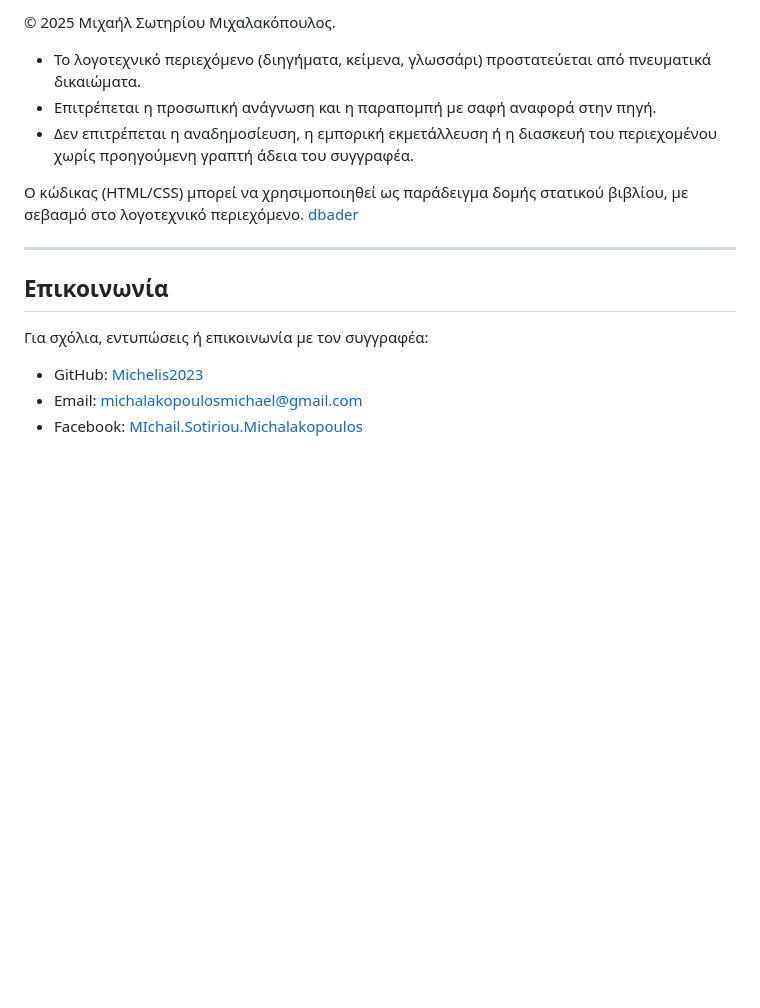
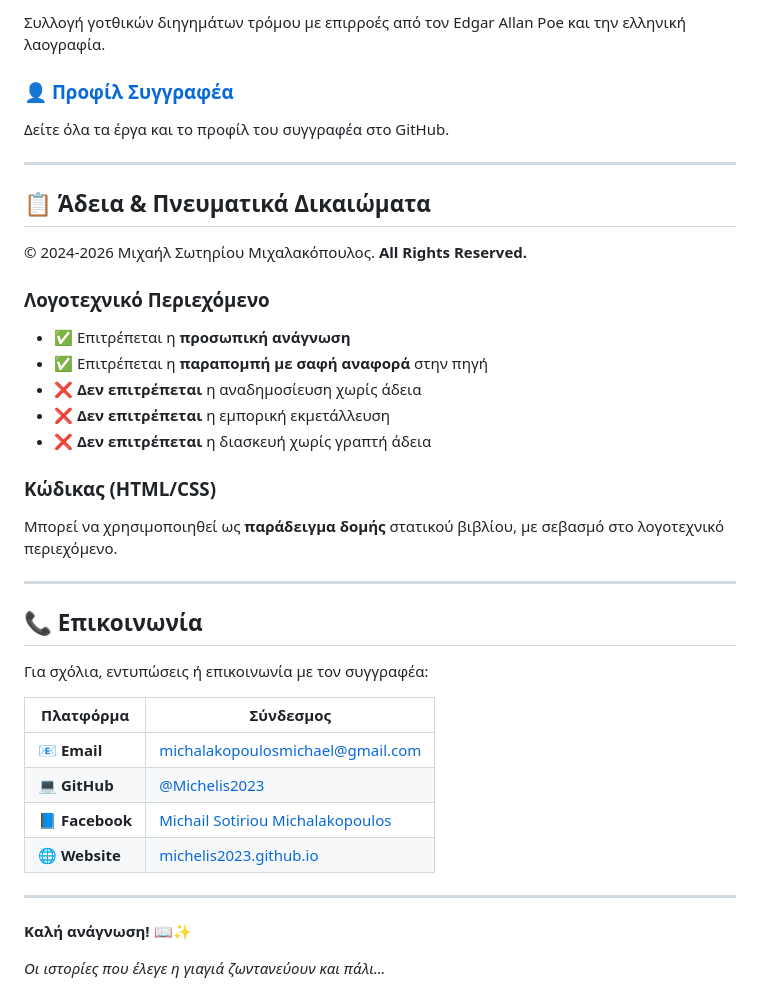
Before and after one commit to Michelis2023/oi-istories-pou-elege-i-giagia, a Markdown page: README.md, the part around one of its changes. Rendered like a GitHub page; blank space fills up the shorter version.

```diff
--- a/README.md
+++ b/README.md
@@ -139,18 +172,43 @@ oi-istories-pou-elege-i-giagia/
 
-© 2025 Μιχαήλ Σωτηρίου Μιχαλακόπουλος.
+Συλλογή γοτθικών διηγημάτων τρόμου με επιρροές από τον Edgar Allan Poe και την ελληνική λαογραφία.
 
-- Το λογοτεχνικό περιεχόμενο (διηγήματα, κείμενα, γλωσσάρι) προστατεύεται από πνευματικά δικαιώματα.
-- Επιτρέπεται η προσωπική ανάγνωση και η παραπομπή με σαφή αναφορά στην πηγή.
-- Δεν επιτρέπεται η αναδημοσίευση, η εμπορική εκμετάλλευση ή η διασκευή του περιεχομένου χωρίς προηγούμενη γραπτή άδεια του συγγραφέα.
+### 👤 [Προφίλ Συγγραφέα](https://github.com/Michelis2023)
 
-Ο κώδικας (HTML/CSS) μπορεί να χρησιμοποιηθεί ως παράδειγμα δομής στατικού βιβλίου, με σεβασμό στο λογοτεχνικό περιεχόμενο. [dbader](https://dbader.org/blog/write-a-great-readme-for-your-github-project)
+Δείτε όλα τα έργα και το προφίλ του συγγραφέα στο GitHub.
 
-***
+---
 
-## Επικοινωνία
+## 📋 Άδεια & Πνευματικά Δικαιώματα
+
+© 2024-2026 Μιχαήλ Σωτηρίου Μιχαλακόπουλος. **All Rights Reserved.**
+
+### Λογοτεχνικό Περιεχόμενο
+
+- ✅ Επιτρέπεται η **προσωπική ανάγνωση**
+- ✅ Επιτρέπεται η **παραπομπή με σαφή αναφορά** στην πηγή
+- ❌ **Δεν επιτρέπεται** η αναδημοσίευση χωρίς άδεια
+- ❌ **Δεν επιτρέπεται** η εμπορική εκμετάλλευση
+- ❌ **Δεν επιτρέπεται** η διασκευή χωρίς γραπτή άδεια
+
+### Κώδικας (HTML/CSS)
+
+Μπορεί να χρησιμοποιηθεί ως **παράδειγμα δομής** στατικού βιβλίου, με σεβασμό στο λογοτεχνικό περιεχόμενο.
+
+---
+
+## 📞 Επικοινωνία
 
 Για σχόλια, εντυπώσεις ή επικοινωνία με τον συγγραφέα:
 
-- GitHub: [Michelis2023](https://github.com/Michelis2023)
-- Email: [michalakopoulosmichael@gmail.com](mailto:michalakopoulosmichael@gmail.com)
-- Facebook: [MIchail.Sotiriou.Michalakopoulos](https://www.facebook.com/MIchail.Sotiriou.Michalakopoulos/)
+| Πλατφόρμα | Σύνδεσμος |
+|-----------|----------|
+| 📧 **Email** | [michalakopoulosmichael@gmail.com](mailto:michalakopoulosmichael@gmail.com) |
+| 💻 **GitHub** | [@Michelis2023](https://github.com/Michelis2023) |
+| 📘 **Facebook** | [Michail Sotiriou Michalakopoulos](https://www.facebook.com/MIchail.Sotiriou.Michalakopoulos/) |
+| 🌐 **Website** | [michelis2023.github.io](https://michelis2023.github.io/oi-istories-pou-elege-i-giagia/) |
+
+---
+
+**Καλή ανάγνωση! 📖✨**
+
+*Οι ιστορίες που έλεγε η γιαγιά ζωντανεύουν και πάλι...*
```
Also changed, not shown: other parts of README.md (+117 -84 lines).
